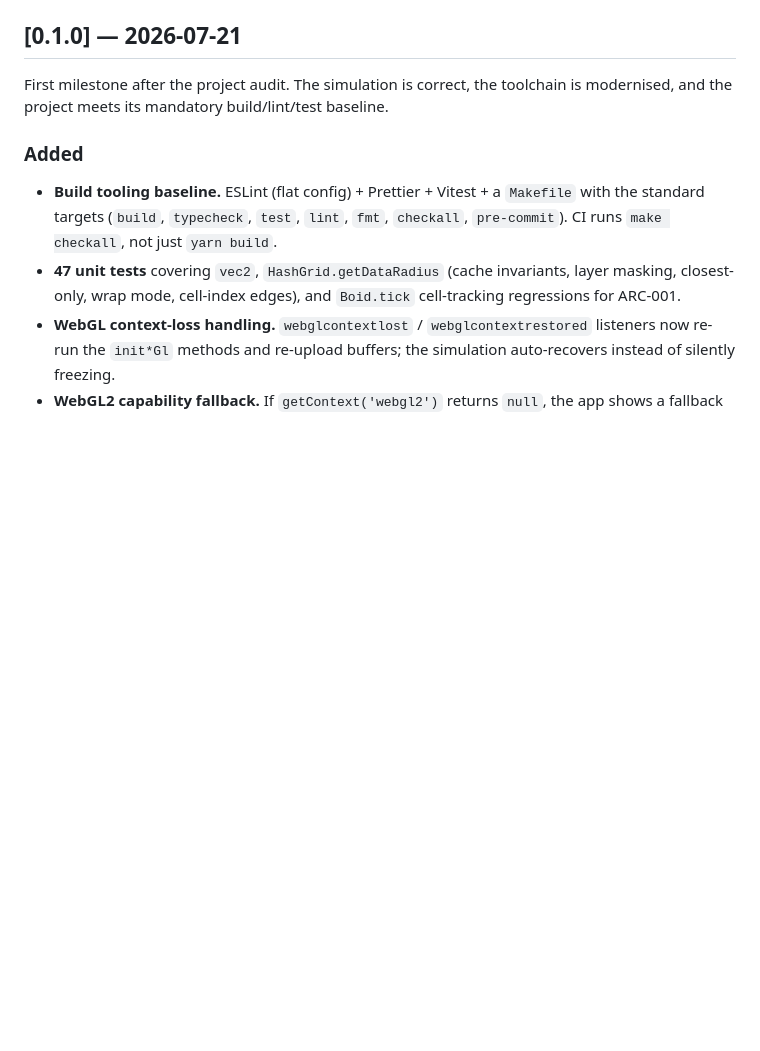
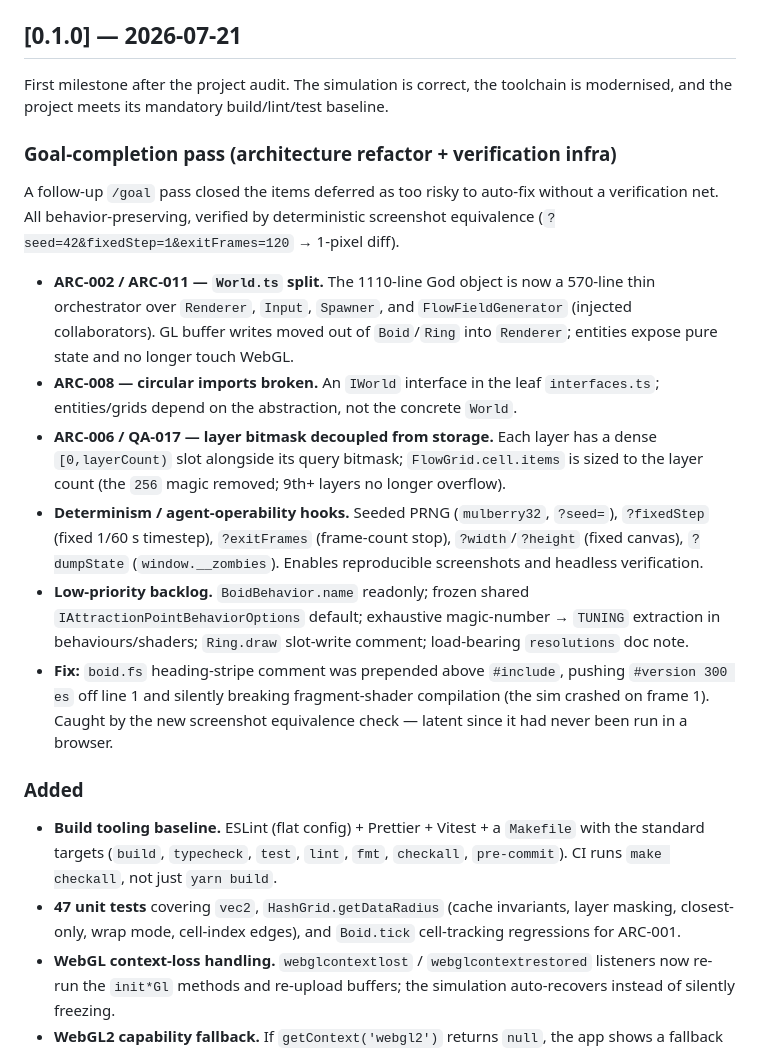
Before and after one commit to paulrobello/zombies-v3, a Markdown page: CHANGELOG.md, the part around the change. Rendered like a GitHub page; blank space fills up the shorter version.

```diff
--- a/CHANGELOG.md
+++ b/CHANGELOG.md
@@ -26,6 +26,37 @@ Each release ships to GitHub Pages from `main` via
 First milestone after the project audit. The simulation is correct, the
 toolchain is modernised, and the project meets its mandatory build/lint/test
 baseline.
+
+### Goal-completion pass (architecture refactor + verification infra)
+
+A follow-up `/goal` pass closed the items deferred as too risky to auto-fix
+without a verification net. All behavior-preserving, verified by deterministic
+screenshot equivalence (`?seed=42&fixedStep=1&exitFrames=120` → 1-pixel diff).
+
+- **ARC-002 / ARC-011 — `World.ts` split.** The 1110-line God object is now a
+  570-line thin orchestrator over `Renderer`, `Input`, `Spawner`, and
+  `FlowFieldGenerator` (injected collaborators). GL buffer writes moved out of
+  `Boid`/`Ring` into `Renderer`; entities expose pure state and no longer touch
+  WebGL.
+- **ARC-008 — circular imports broken.** An `IWorld` interface in the leaf
+  `interfaces.ts`; entities/grids depend on the abstraction, not the concrete
+  `World`.
+- **ARC-006 / QA-017 — layer bitmask decoupled from storage.** Each layer has a
+  dense `[0,layerCount)` slot alongside its query bitmask; `FlowGrid.cell.items`
+  is sized to the layer count (the `256` magic removed; 9th+ layers no longer
+  overflow).
+- **Determinism / agent-operability hooks.** Seeded PRNG (`mulberry32`,
+  `?seed=`), `?fixedStep` (fixed 1/60 s timestep), `?exitFrames` (frame-count
+  stop), `?width`/`?height` (fixed canvas), `?dumpState` (`window.__zombies`).
+  Enables reproducible screenshots and headless verification.
+- **Low-priority backlog.** `BoidBehavior.name` readonly; frozen shared
+  `IAttractionPointBehaviorOptions` default; exhaustive magic-number → `TUNING`
+  extraction in behaviours/shaders; `Ring.draw` slot-write comment; load-bearing
+  `resolutions` doc note.
+- **Fix:** `boid.fs` heading-stripe comment was prepended above `#include`,
+  pushing `#version 300 es` off line 1 and silently breaking fragment-shader
+  compilation (the sim crashed on frame 1). Caught by the new screenshot
+  equivalence check — latent since it had never been run in a browser.
 
 ### Added
 
```
Also changed, not shown: AUDIT-REMEDIATION.md (+20 -2 lines).
